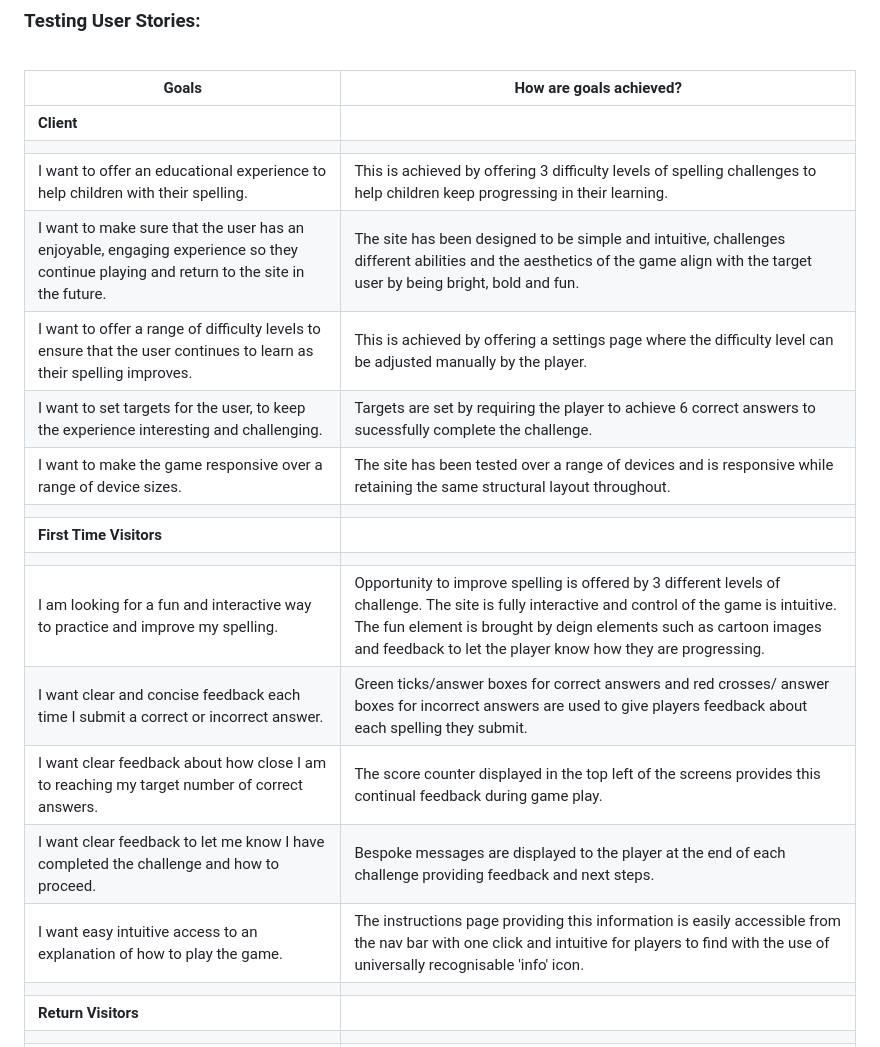
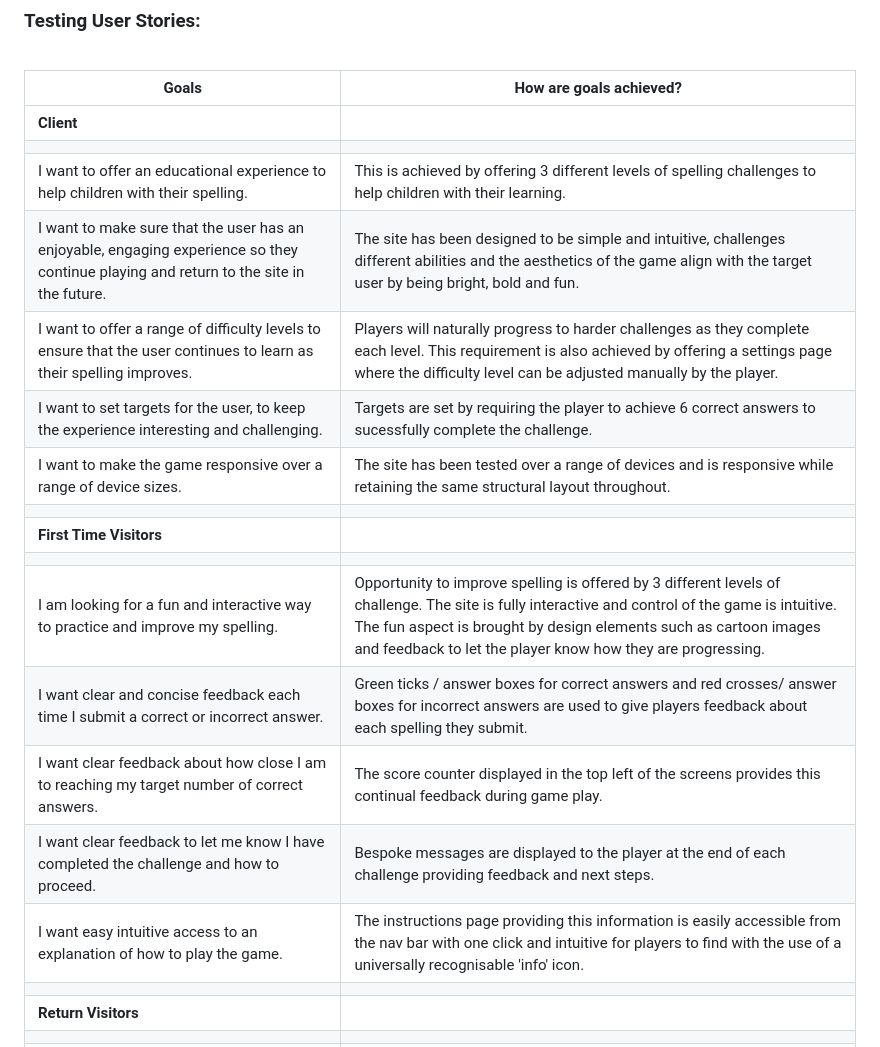
Before and after one commit to rkillickdev/spelling-bee-scramble, a Markdown page: README.md, the part around the change printed below. Rendered like a GitHub page.

```diff
--- a/README.md
+++ b/README.md
@@ -495,19 +495,19 @@ I have used the [WAVE](https://wave.webaim.org/) tool to evaluate the web access
 | --- | --- |
 | **Client** |
 |        |
-| I want to offer an educational experience to help children with their spelling. | This is achieved by offering 3 difficulty levels of spelling challenges to help children keep progressing in their learning. |
+| I want to offer an educational experience to help children with their spelling. | This is achieved by offering 3 different levels of spelling challenges to help children with their learning. |
 | I want to make sure that the user has an enjoyable, engaging experience so they continue playing and return to the site in the future. | The site has been designed to be simple and intuitive, challenges different abilities and the aesthetics of the game align with the target user by being bright, bold and fun. |
-| I want to offer a range of difficulty levels to ensure that the user continues to learn as their spelling improves. | This is achieved by offering a settings page where the difficulty level can be adjusted manually by the player. |
+| I want to offer a range of difficulty levels to ensure that the user continues to learn as their spelling improves. | Players will naturally progress to harder challenges as they complete each level.  This requirement is also achieved by offering a settings page where the difficulty level can be adjusted manually by the player. |
 | I want to set targets for the user, to keep the experience interesting and challenging. | Targets are set by requiring the player to achieve 6 correct answers to sucessfully complete the challenge. |
 | I want to make the game responsive over a range of device sizes. | The site has been tested over a range of devices and is responsive while retaining the same structural layout throughout. |
 |        |
 | **First Time Visitors** |
 |        |
-| I am looking for a fun and interactive way to practice and improve my spelling. | Opportunity to improve spelling is offered by 3 different levels of challenge.  The site is fully interactive and control of the game is intuitive.  The fun element is brought by deign elements such as cartoon images and feedback to let the player know how they are progressing. |
-| I want clear and concise feedback each time I submit a correct or incorrect answer. | Green ticks/answer boxes for correct answers and red crosses/ answer boxes for incorrect answers are used to give players feedback about each spelling they submit. |
+| I am looking for a fun and interactive way to practice and improve my spelling. | Opportunity to improve spelling is offered by 3 different levels of challenge.  The site is fully interactive and control of the game is intuitive.  The fun aspect is brought by design elements such as cartoon images and feedback to let the player know how they are progressing. |
+| I want clear and concise feedback each time I submit a correct or incorrect answer. | Green ticks / answer boxes for correct answers and red crosses/ answer boxes for incorrect answers are used to give players feedback about each spelling they submit. |
 | I want clear feedback about how close I am to reaching my target number of correct answers. | The score counter displayed in the top left of the screens provides this continual feedback during game play. |
 | I want clear feedback to let me know I have completed the challenge and how to proceed. | Bespoke messages are displayed to the player at the end of each challenge providing feedback and next steps. |
-| I want easy intuitive access to an explanation of how to play the game. | The instructions page providing this information is easily accessible from the nav bar with one click and intuitive for players to find with the use of universally recognisable 'info' icon. |
+| I want easy intuitive access to an explanation of how to play the game. | The instructions page providing this information is easily accessible from the nav bar with one click and intuitive for players to find with the use of a universally recognisable 'info' icon. |
 |        |
 | **Return Visitors** |
 |        |
```
Also changed, not shown: other parts of README.md (+17 -14 lines), docs/bugs/floc-console-error.png (added).
